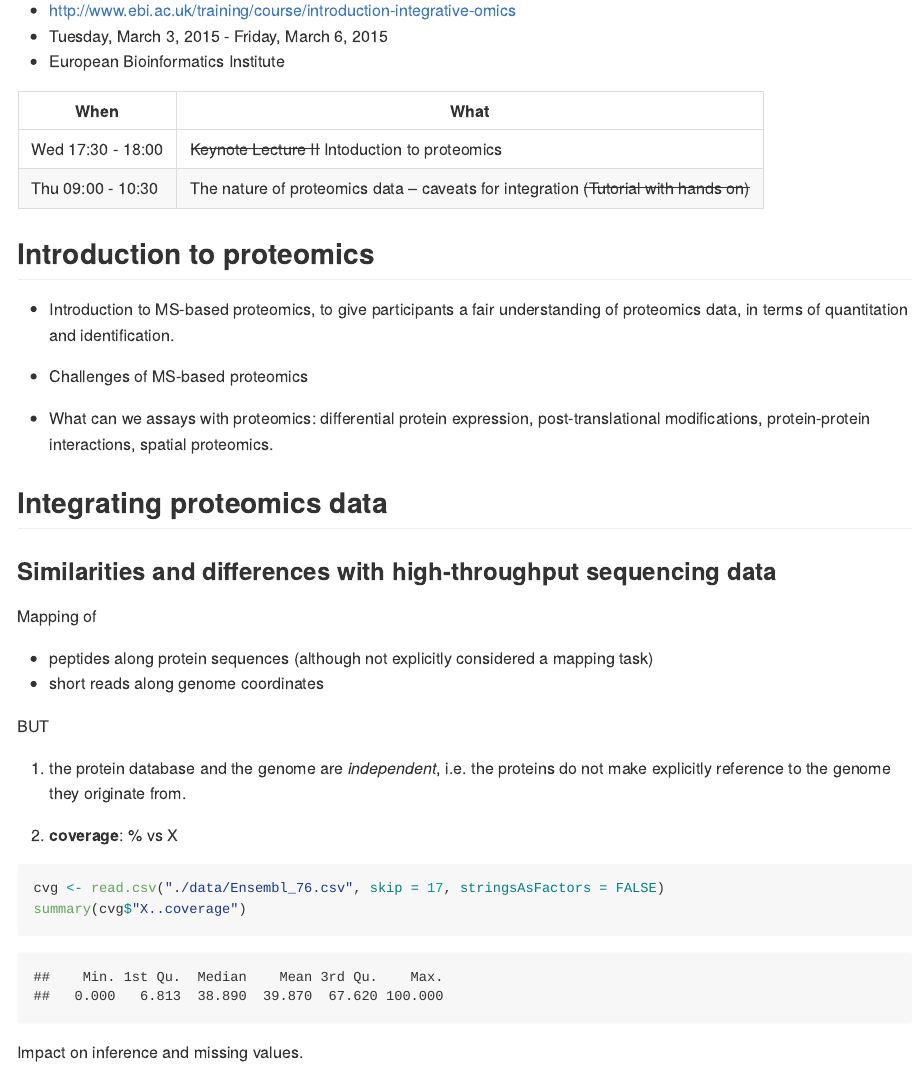
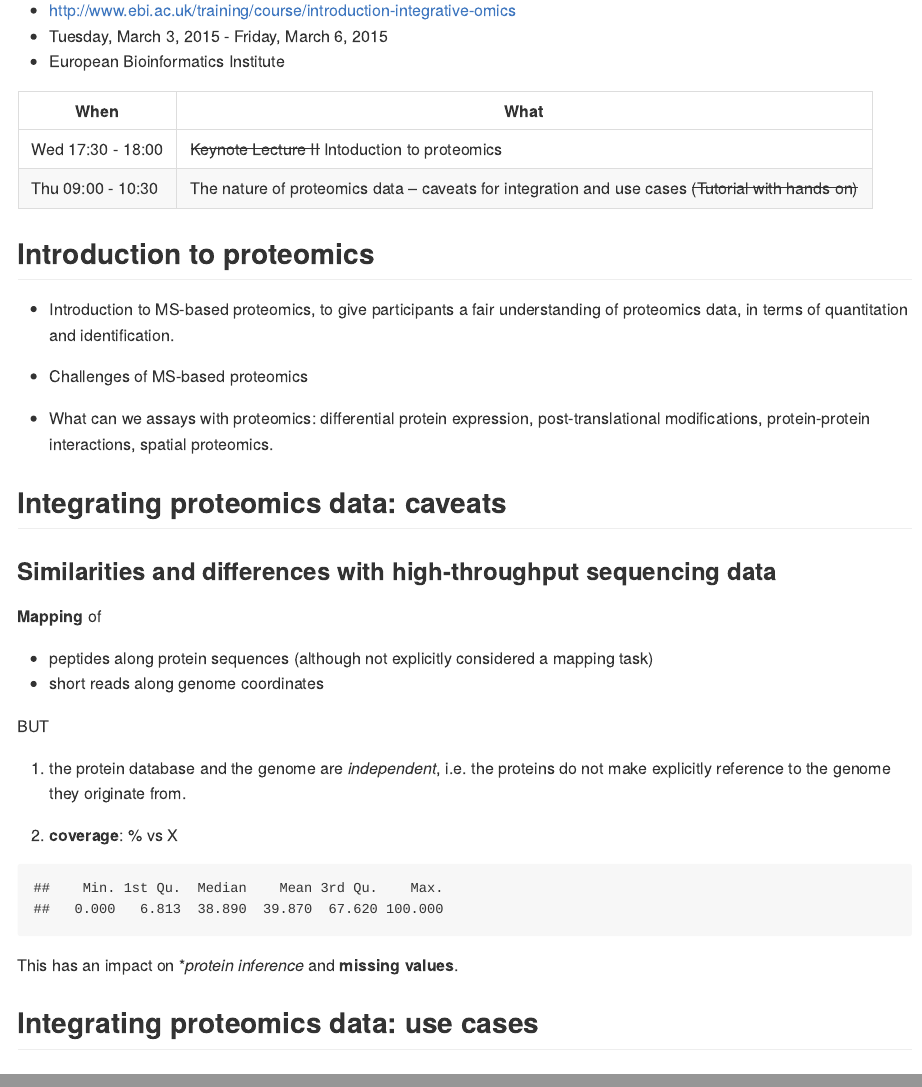
Before and after one commit to lgatto/2015-03-05-Intro-Integ-Omics-Prot, an R Markdown document (README.Rmd): the page in a window 1100 px wide, from 110 px down, and a second part further down, joined at a grey line. The pictures show the output file README.md that the author committed with the source, drawn offline in the style of GitHub.

Commit message:
ordering sections

````diff
--- a/README.Rmd
+++ b/README.Rmd
@@ -8,7 +7,7 @@
 | When              | What                                              |
 |-------------------|---------------------------------------------------|
 | Wed 17:30 - 18:00 |  ~~Keynote Lecture II~~ Intoduction to proteomics |
-| Thu 09:00 - 10:30 | The nature of proteomics data – caveats for integration ~~(Tutorial with hands on)~~ |
+| Thu 09:00 - 10:30 | The nature of proteomics data – caveats for integration and use cases ~~(Tutorial with hands on)~~ |
 
 ## Introduction to proteomics
 
@@ -22,11 +21,11 @@
   post-translational modifications, protein-protein interactions,
   spatial proteomics.
 
-## Integrating proteomics data
+## Integrating proteomics data: caveats
 
 ### Similarities and differences with high-throughput sequencing data
 
-Mapping of
+**Mapping** of
 - peptides along protein sequences (although not explicitly considered
   a mapping task)
 - short reads along genome coordinates
@@ -39,13 +38,15 @@ BUT
 
 2. **coverage**: % vs X
 
-```{r cvg}
-cvg <- read.csv("./data/Ensembl_76.csv", skip = 17, stringsAsFactors = FALSE)
-summary(cvg$"X..coverage")
+```{r cvg, echo=FALSE}
+cvg <- data.table::fread("./data/Ensembl_76.csv", skip = 17,
+                         stringsAsFactors = FALSE)
+summary(cvg$coverage)
 ```
 
-Impact on inference and missing values.
+This has an impact on **protein inference* and **missing values**.
 
+## Integrating proteomics data: use cases
 
 ### Mapping peptides to genomic coordinates: `Pbase`, but see also others.
 
````
Also changed, not shown: README.md, README.Rmd (1 more changed lines), 1 other file.
